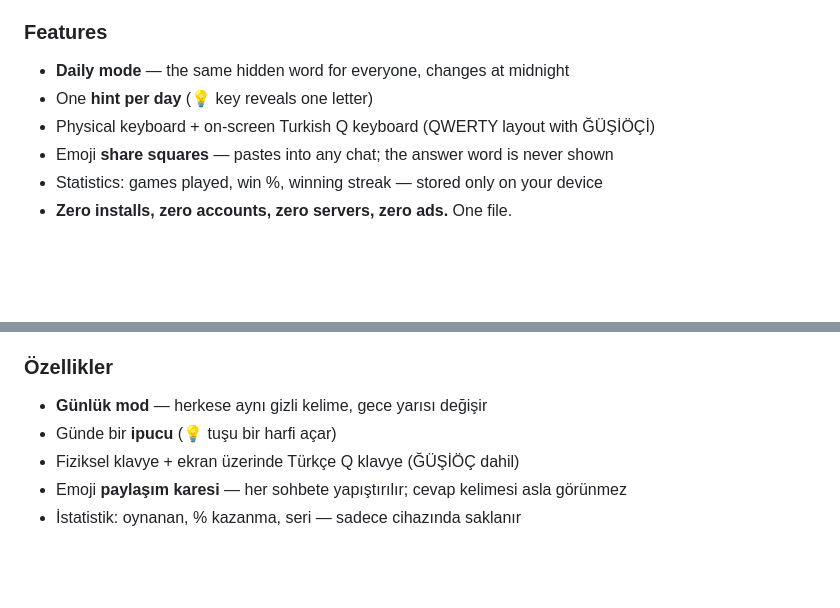
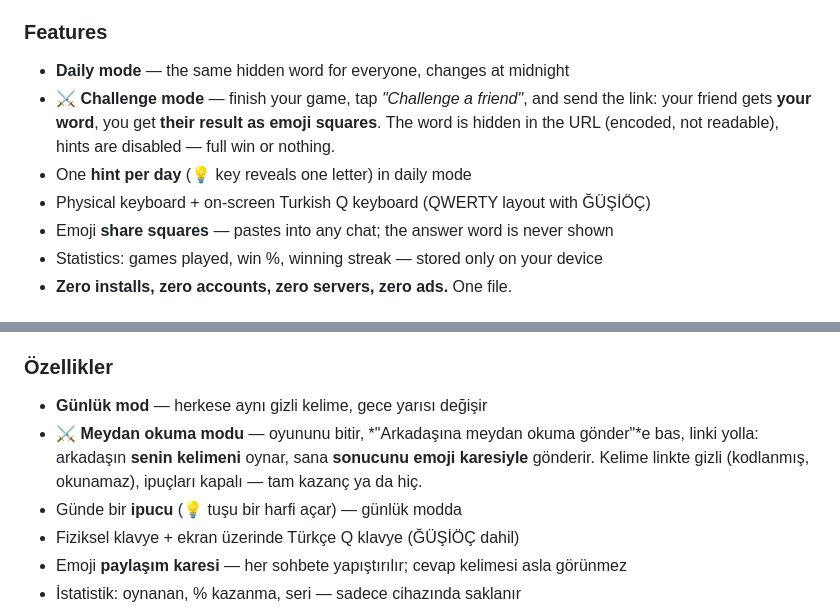
Before and after one commit to Volvox6767/kelimen, a Markdown page: README.md, 2 parts joined by grey strips. GitHub-like rendering; blank space fills up the shorter version.

Commit message:
docs: challenge mode in bilingual README

```diff
--- a/README.md
+++ b/README.md
@@ -39,8 +39,9 @@ anywhere. It even remembers your streak on your device only (localStorage).
 ### Features
 
 - **Daily mode** — the same hidden word for everyone, changes at midnight
-- One **hint per day** (💡 key reveals one letter)
-- Physical keyboard + on-screen Turkish Q keyboard (QWERTY layout with ĞÜŞİÖÇİ)
+- **⚔️ Challenge mode** — finish your game, tap *"Challenge a friend"*, and send the link: your friend gets **your word**, you get **their result as emoji squares**. The word is hidden in the URL (encoded, not readable), hints are disabled — full win or nothing.
+- One **hint per day** (💡 key reveals one letter) in daily mode
+- Physical keyboard + on-screen Turkish Q keyboard (QWERTY layout with ĞÜŞİÖÇ)
 - Emoji **share squares** — pastes into any chat; the answer word is never shown
 - Statistics: games played, win %, winning streak — stored only on your device
 - **Zero installs, zero accounts, zero servers, zero ads.** One file.
@@ -82,7 +83,8 @@ cihazında hatırlar (localStorage).
 ### Özellikler
 
 - **Günlük mod** — herkese aynı gizli kelime, gece yarısı değişir
-- Günde bir **ipucu** (💡 tuşu bir harfi açar)
+- **⚔️ Meydan okuma modu** — oyununu bitir, *"Arkadaşına meydan okuma gönder"*e bas, linki yolla: arkadaşın **senin kelimeni** oynar, sana **sonucunu emoji karesiyle** gönderir. Kelime linkte gizli (kodlanmış, okunamaz), ipuçları kapalı — tam kazanç ya da hiç.
+- Günde bir **ipucu** (💡 tuşu bir harfi açar) — günlük modda
 - Fiziksel klavye + ekran üzerinde Türkçe Q klavye (ĞÜŞİÖÇ dahil)
 - Emoji **paylaşım karesi** — her sohbete yapıştırılır; cevap kelimesi asla görünmez
 - İstatistik: oynanan, % kazanma, seri — sadece cihazında saklanır
```
